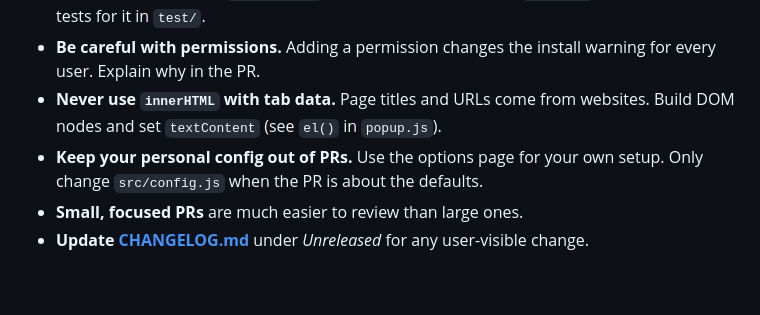
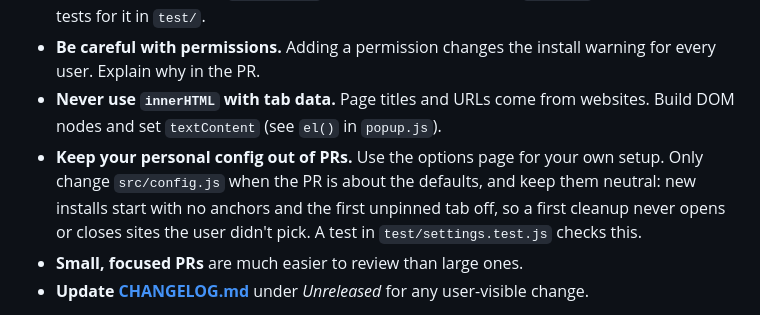
Before and after one commit to aakarshika/tab-tidy, a Markdown page: CONTRIBUTING.md, the part around the change. GitHub-like rendering; blank space fills up the shorter version.

```diff
--- a/CONTRIBUTING.md
+++ b/CONTRIBUTING.md
@@ -79,7 +79,7 @@ Most of the extension talks to Chrome APIs that the unit tests can't reach, so *
 - **Put new pure logic in `matching.js`** (or a new module without `chrome.*` calls) and add tests for it in `test/`.
 - **Be careful with permissions.** Adding a permission changes the install warning for every user. Explain why in the PR.
 - **Never use `innerHTML` with tab data.** Page titles and URLs come from websites. Build DOM nodes and set `textContent` (see `el()` in `popup.js`).
-- **Keep your personal config out of PRs.** Use the options page for your own setup. Only change `src/config.js` when the PR is about the defaults.
+- **Keep your personal config out of PRs.** Use the options page for your own setup. Only change `src/config.js` when the PR is about the defaults, and keep them neutral: new installs start with no anchors and the first unpinned tab off, so a first cleanup never opens or closes sites the user didn't pick. A test in `test/settings.test.js` checks this.
 - **Small, focused PRs** are much easier to review than large ones.
 - **Update [CHANGELOG.md](CHANGELOG.md)** under *Unreleased* for any user-visible change.
 
```
Also changed, not shown: CHANGELOG.md (+2 -0 lines), README.md (+6 -3 lines), docs/popup.png, 3 other files.
